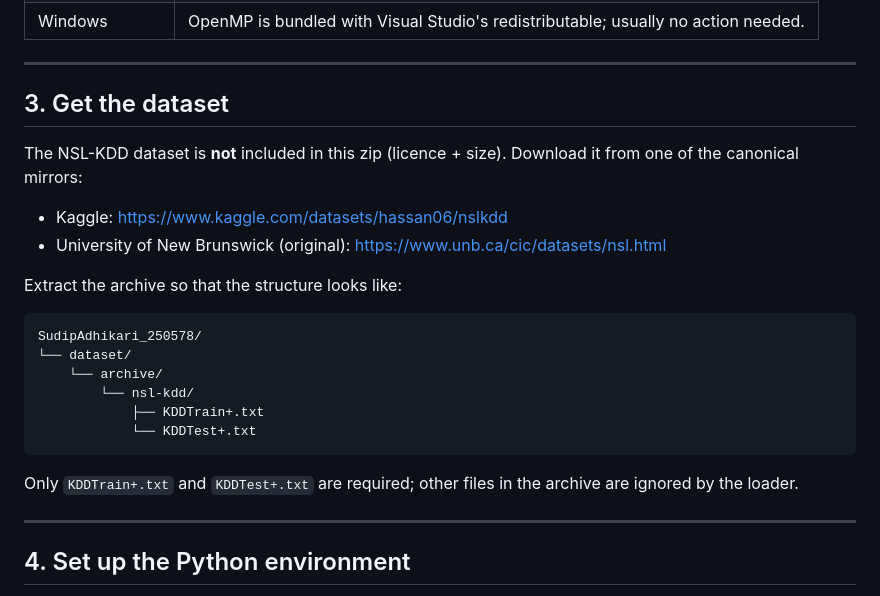
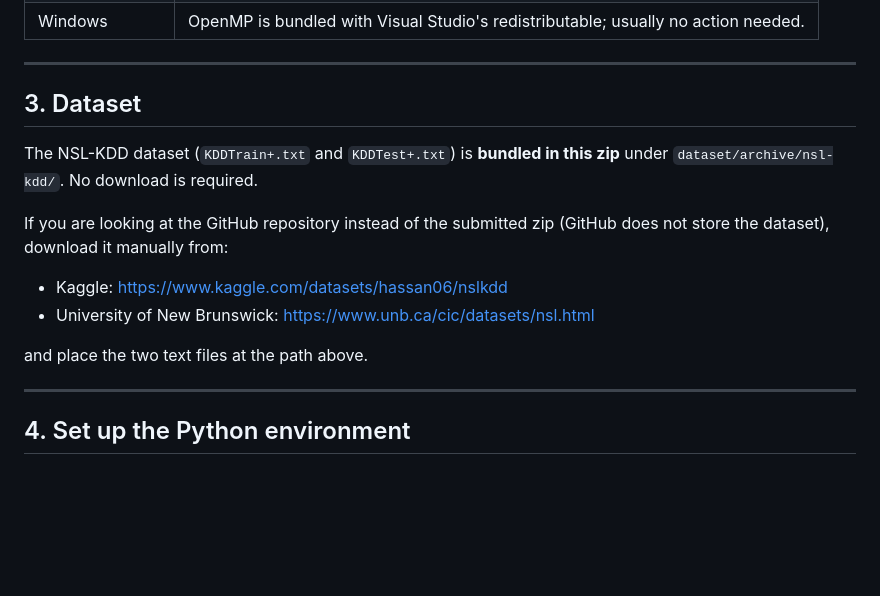
Before and after one commit to SudipAdh/NETWORK-INTRUSION-DETECTION, a Markdown page: RUN_INSTRUCTIONS.md, the part around the change. Drawn GitHub-style; blank space fills up the shorter version.

Commit message:
RUN_INSTRUCTIONS: dataset is bundled in submission zip

````diff
--- a/RUN_INSTRUCTIONS.md
+++ b/RUN_INSTRUCTIONS.md
@@ -70,27 +70,18 @@ XGBoost requires OpenMP. Install it once per machine:
 
 ---
 
-## 3. Get the dataset
+## 3. Dataset
 
-The NSL-KDD dataset is **not** included in this zip (licence + size). Download
-it from one of the canonical mirrors:
+The NSL-KDD dataset (`KDDTrain+.txt` and `KDDTest+.txt`) is **bundled in
+this zip** under `dataset/archive/nsl-kdd/`. No download is required.
+
+If you are looking at the GitHub repository instead of the submitted zip
+(GitHub does not store the dataset), download it manually from:
 
 - Kaggle: <https://www.kaggle.com/datasets/hassan06/nslkdd>
-- University of New Brunswick (original): <https://www.unb.ca/cic/datasets/nsl.html>
+- University of New Brunswick: <https://www.unb.ca/cic/datasets/nsl.html>
 
-Extract the archive so that the structure looks like:
-
-```
-SudipAdhikari_250578/
-└── dataset/
-    └── archive/
-        └── nsl-kdd/
-            ├── KDDTrain+.txt
-            └── KDDTest+.txt
-```
-
-Only `KDDTrain+.txt` and `KDDTest+.txt` are required; other files in the
-archive are ignored by the loader.
+and place the two text files at the path above.
 
 ---
 
````
